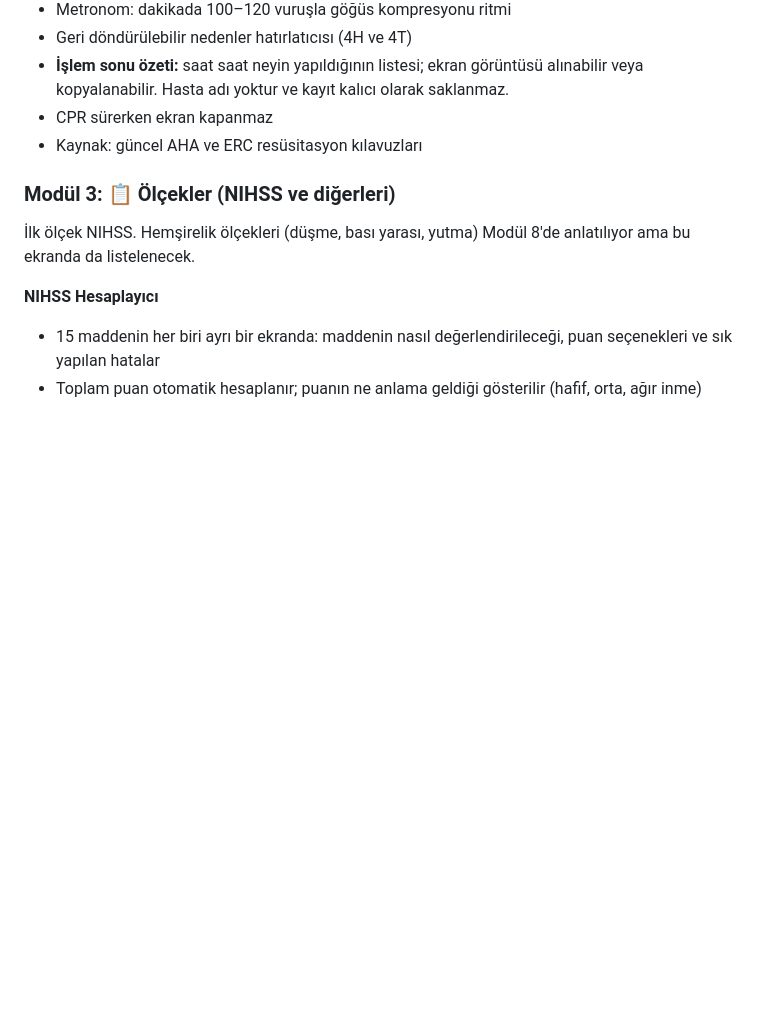
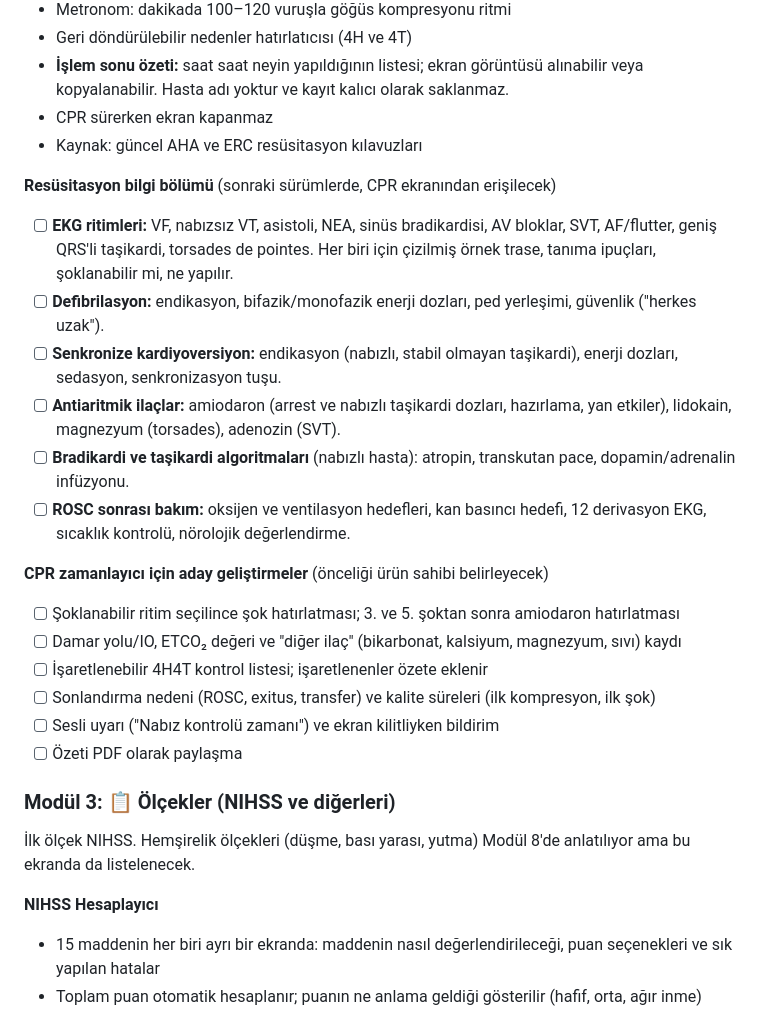
Before and after one commit to sezercankaynar/n-roTakip, a Markdown page: ROADMAP.md, the part around the change. GitHub-like rendering; blank space fills up the shorter version.

Commit message:
İş haritası: resüsitasyon bilgi bölümü ve CPR zamanlayıcı geliştirme adayları
Co-Authored-By: Claude Opus 5.5 <noreply@anthropic.com>
Claude-Session: https://claude.ai/code/session_01SmP1iUsVfWNjHtpnmDLDTz

```diff
--- a/ROADMAP.md
+++ b/ROADMAP.md
@@ -106,6 +106,22 @@ Resüsitasyon sırasında tek elle ve hızlıca kullanılabilecek şekilde tasar
 - **İşlem sonu özeti:** saat saat neyin yapıldığının listesi; ekran görüntüsü alınabilir veya kopyalanabilir. Hasta adı yoktur ve kayıt kalıcı olarak saklanmaz.
 - CPR sürerken ekran kapanmaz
 - Kaynak: güncel AHA ve ERC resüsitasyon kılavuzları
+
+**Resüsitasyon bilgi bölümü** (sonraki sürümlerde, CPR ekranından erişilecek)
+- [ ] **EKG ritimleri:** VF, nabızsız VT, asistoli, NEA, sinüs bradikardisi, AV bloklar, SVT, AF/flutter, geniş QRS'li taşikardi, torsades de pointes. Her biri için çizilmiş örnek trase, tanıma ipuçları, şoklanabilir mi, ne yapılır.
+- [ ] **Defibrilasyon:** endikasyon, bifazik/monofazik enerji dozları, ped yerleşimi, güvenlik ("herkes uzak").
+- [ ] **Senkronize kardiyoversiyon:** endikasyon (nabızlı, stabil olmayan taşikardi), enerji dozları, sedasyon, senkronizasyon tuşu.
+- [ ] **Antiaritmik ilaçlar:** amiodaron (arrest ve nabızlı taşikardi dozları, hazırlama, yan etkiler), lidokain, magnezyum (torsades), adenozin (SVT).
+- [ ] **Bradikardi ve taşikardi algoritmaları** (nabızlı hasta): atropin, transkutan pace, dopamin/adrenalin infüzyonu.
+- [ ] **ROSC sonrası bakım:** oksijen ve ventilasyon hedefleri, kan basıncı hedefi, 12 derivasyon EKG, sıcaklık kontrolü, nörolojik değerlendirme.
+
+**CPR zamanlayıcı için aday geliştirmeler** (önceliği ürün sahibi belirleyecek)
+- [ ] Şoklanabilir ritim seçilince şok hatırlatması; 3. ve 5. şoktan sonra amiodaron hatırlatması
+- [ ] Damar yolu/IO, ETCO₂ değeri ve "diğer ilaç" (bikarbonat, kalsiyum, magnezyum, sıvı) kaydı
+- [ ] İşaretlenebilir 4H4T kontrol listesi; işaretlenenler özete eklenir
+- [ ] Sonlandırma nedeni (ROSC, exitus, transfer) ve kalite süreleri (ilk kompresyon, ilk şok)
+- [ ] Sesli uyarı ("Nabız kontrolü zamanı") ve ekran kilitliyken bildirim
+- [ ] Özeti PDF olarak paylaşma
 
 ### Modül 3: 📋 Ölçekler (NIHSS ve diğerleri)
 İlk ölçek NIHSS. Hemşirelik ölçekleri (düşme, bası yarası, yutma) Modül 8'de anlatılıyor ama bu ekranda da listelenecek.
```
